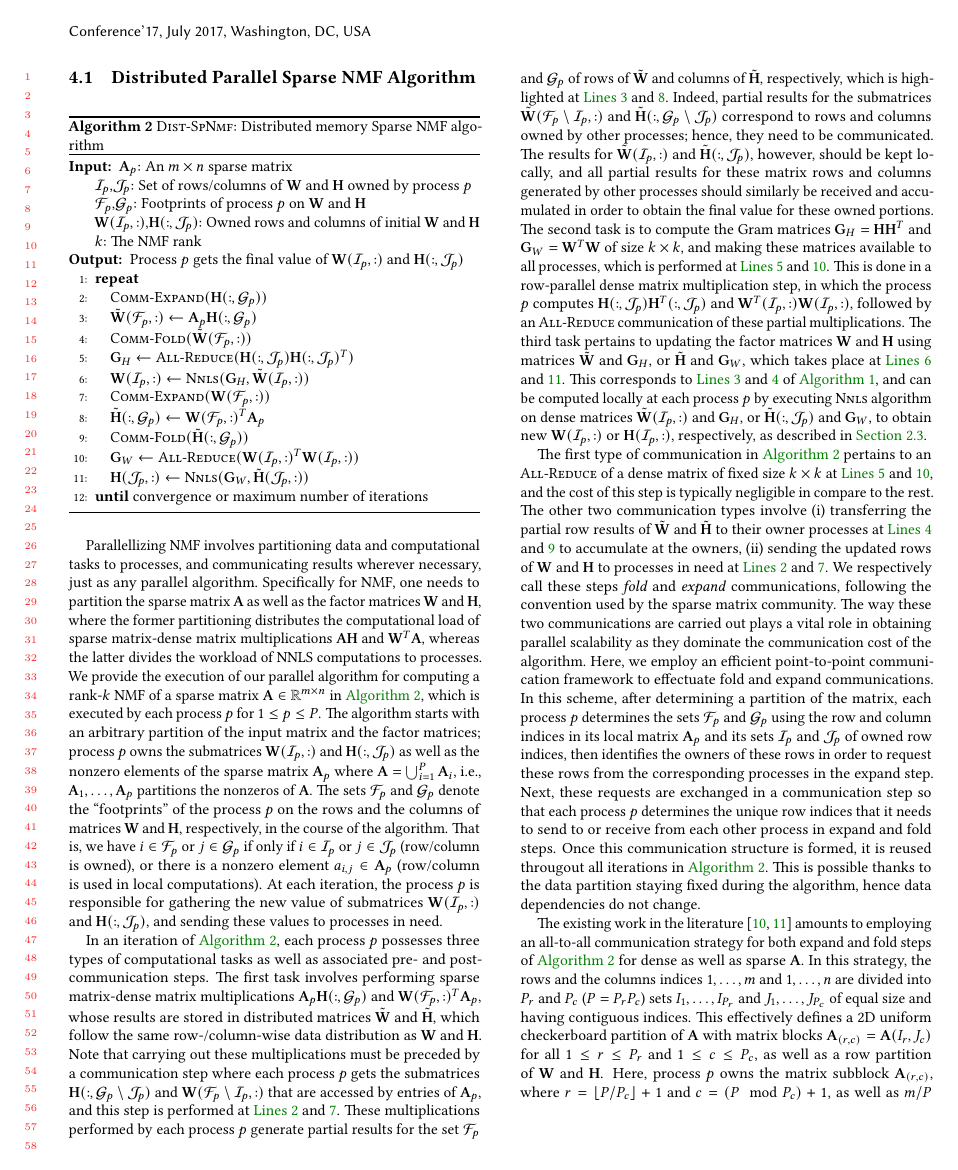
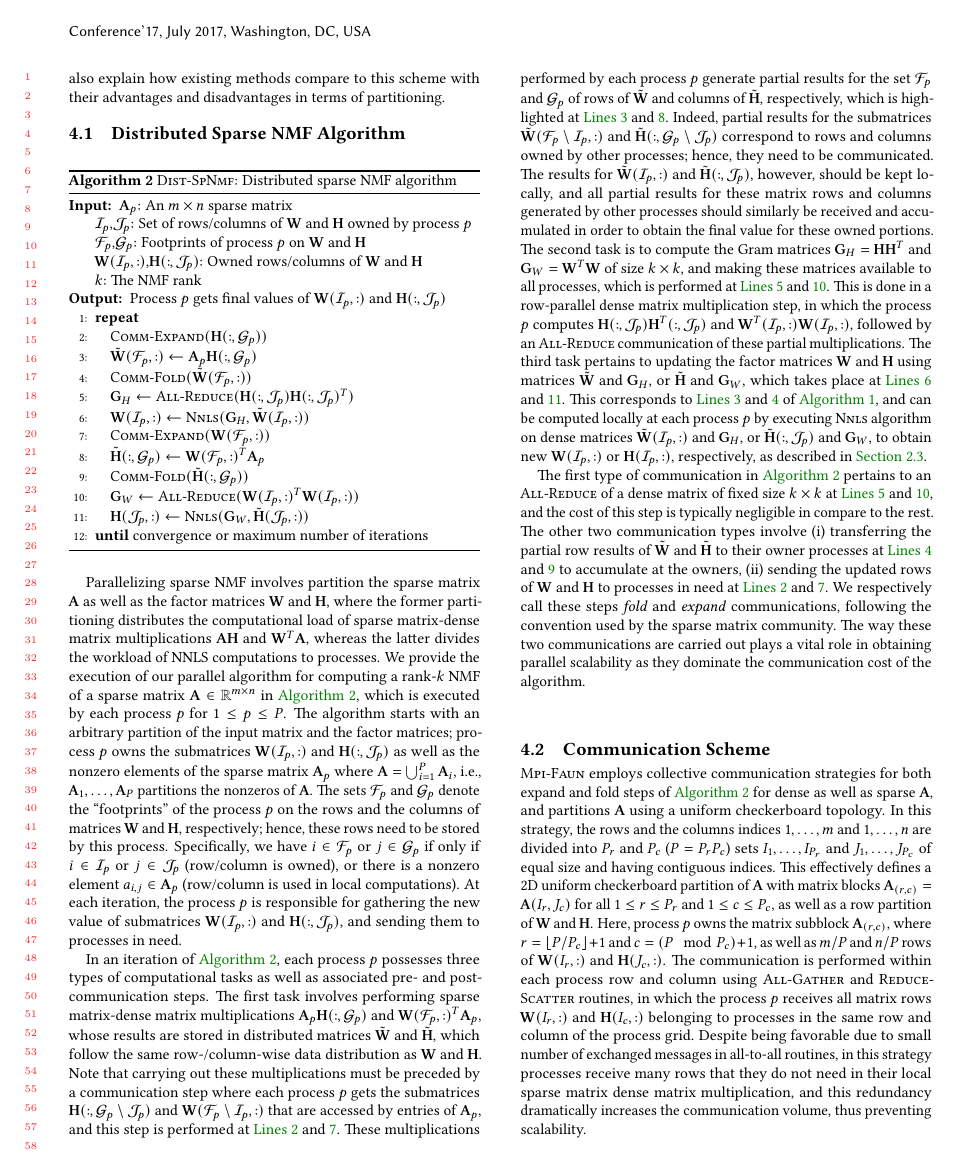
Before and after one commit to ramkikannan/planc, a LaTeX paper (latex/icpp18/icpp18.tex, which reads latex/icpp18/algorithm.tex): page 4 of 10. Compiled offline with pdfLaTeX.

Commit message:
progress up to partitioning

```diff
--- a/latex/icpp18/algorithm.tex
+++ b/latex/icpp18/algorithm.tex
@@ -21,5 +20,6 @@ We then discuss efficient partitioning strategies to better establish computatio
+In doing so, we also explain how existing methods compare to this scheme with their advantages and disadvantages in terms of partitioning.
 
-\subsection{Distributed Parallel Sparse NMF Algorithm}
+\subsection{Distributed Sparse NMF Algorithm}
 
 \begin{algorithm}
 \caption{\distspnmf: \distspnmffull}
@@ -29,9 +29,9 @@ We then discuss efficient partitioning strategies to better establish computatio
     \REQUIRE {$\Amp$: An $m \times n$ sparse matrix \\
       $\Ip$,$\Jp$: Set of rows/columns of $\Wm$ and $\Hm$ owned by process $p$ \\
       $\Fp$,$\Gp$: Footprints of process $p$ on $\Wm$ and $\Hm$ \\
-      $\Wm(\Ip,:)$,$\Hm(:,\Jp)$: Owned rows and columns of initial $\Wm$ and $\Hm$ \\
+      $\Wm(\Ip,:)$,$\Hm(:,\Jp)$: Owned rows/columns of $\Wm$ and $\Hm$ \\
       $k$: The NMF rank}
-    \ENSURE {Process $p$ gets the final value of $\Wm(\Ip,:)$ and $\Hm(:,\Jp)$}
+    \ENSURE {Process $p$ gets final values of $\Wm(\Ip,:)$ and $\Hm(:,\Jp)$}
       \REPEAT
         \STATE $\Cexpand (\Hm(:,\Gp))$ \label{line:exph}
         \STATE $\Wmt(\Fp, :) \gets \Amp \Hm(:, \Gp)$ \label{line:ah}
@@ -47,13 +47,12 @@ We then discuss efficient partitioning strategies to better establish computatio
   \end{algorithmic}
 \end{algorithm}
 
-Parallellizing NMF involves partitioning data and computational tasks to processes, and communicating results wherever necessary, just as any parallel algorithm.
-Specifically for NMF, one needs to partition the sparse matrix $\Am$ as well as the factor matrices $\Wm$ and $\Hm$, where the former partitioning distributes the computational load of sparse matrix-dense matrix multiplications $\Am \Hm$ and $\Wm^T \Am$, whereas the latter divides the workload of NNLS computations to processes.
+Parallelizing sparse NMF involves partition the sparse matrix $\Am$ as well as the factor matrices $\Wm$ and $\Hm$, where the former partitioning distributes the computational load of sparse matrix-dense matrix multiplications $\Am \Hm$ and $\Wm^T \Am$, whereas the latter divides the workload of NNLS computations to processes.
 We provide the execution of our parallel algorithm for computing a rank-$k$ NMF of a sparse matrix $\Am \in \R^{m \times n}$ in \cref{alg:distnmf}, which is executed by each process $p$ for $1 \le p \le P$.
-The algorithm starts with an arbitrary partition of the input matrix and the factor matrices; process $p$ owns the submatrices $\Wm(\Ip, :)$ and $\Hm(:, \Jp)$ as well as the nonzero elements of the sparse matrix $\Am_p$ where $\Am = \bigcup_{i=1}^{P}\Am_i$, i.e., $\Am_1, \dots, \Am_p$ partitions the nonzeros of $\Am$.
-The sets $\Fp$ and $\Gp$ denote the ``footprints'' of the process $p$ on the rows and the columns of matrices $\Wm$ and $\Hm$, respectively, in the course of the algorithm.
-That is, we have $i \in \Fp$ or $j \in \Gp$ if only if $i \in \Ip$ or $j \in \Jp$~(row/column is owned), or there is a nonzero element $a_{i,j} \in \Amp$~(row/column is used in local computations).
-At each iteration, the process $p$ is responsible for gathering the new value of submatrices $\Wm(\Ip, :)$ and $\Hm(:, \Jp)$, and sending these values to processes in need.
+The algorithm starts with an arbitrary partition of the input matrix and the factor matrices; process $p$ owns the submatrices $\Wm(\Ip, :)$ and $\Hm(:, \Jp)$ as well as the nonzero elements of the sparse matrix $\Am_p$ where $\Am = \bigcup_{i=1}^{P}\Am_i$, i.e., $\Am_1, \dots, \Am_P$ partitions the nonzeros of $\Am$.
+The sets $\Fp$ and $\Gp$ denote the ``footprints'' of the process $p$ on the rows and the columns of matrices $\Wm$ and $\Hm$, respectively; hence, these rows need to be stored by this process.
+Specifically, we have $i \in \Fp$ or $j \in \Gp$ if only if $i \in \Ip$ or $j \in \Jp$~(row/column is owned), or there is a nonzero element $a_{i,j} \in \Amp$~(row/column is used in local computations).
+At each iteration, the process $p$ is responsible for gathering the new value of submatrices $\Wm(\Ip, :)$ and $\Hm(:, \Jp)$, and sending them to processes in need.
 
 In an iteration of \cref{alg:distnmf}, each process $p$ possesses three types of computational tasks as well as associated pre- and post-communication steps.
 The first task involves performing sparse matrix-dense matrix multiplications $\Am_p \Hm(:, \Gp)$ and $\Wm(\Fp, :)^T \Am_p$, whose results are stored in distributed matrices $\Wmt$ and $\Hmt$, which follow the same row-/column-wise data distribution as $\Wm$ and $\Hm$.
@@ -70,13 +69,21 @@ The first type of communication in \cref{alg:distnmf} pertains to an \textsc{All
 The other two communication types involve (i) transferring the partial row results of $\Wmt$ and $\Hmt$ to their owner processes at \cref{line:foldw,line:foldh} to accumulate at the owners, (ii) sending the updated rows of $\Wm$ and $\Hm$ to processes in need at \cref{line:expw,line:exph}.
 We respectively call these steps \emph{fold} and \emph{expand} communications, following the convention used by the sparse matrix community.
 The way these two communications are carried out plays a vital role in obtaining parallel scalability as they dominate the communication cost of the algorithm.
-Here, we employ an efficient point-to-point communication framework to effectuate fold and expand communications.
-In this scheme, after determining a partition of the matrix, each process $p$ determines the sets $\Fp$ and $\Gp$ using the row and column indices in its local matrix $\Amp$ and its sets $\Ip$ and $\Jp$ of owned row indices, then identifies the owners of these rows in order to request these rows from the corresponding processes in the expand step.
-Next, these requests are exchanged in a communication step so that each process $p$ determines the unique row indices that it needs to send to or receive from each other process in expand and fold steps.
-Once this communication structure is formed, it is reused througout all iterations in \cref{alg:distnmf}.
-This is possible thanks to the data partition staying fixed during the algorithm, hence data dependencies do not change.
 
-The existing work in the literature \cite{KBP16,KBP16MPIFAUN} amounts to employing an all-to-all communication strategy for both expand and fold steps of \cref{alg:distnmf} for dense as well as sparse $\Am$.
+
+%Here, we employ an efficient point-to-point communication framework to effectuate fold and expand communications.
+%In this scheme, after determining a partition of the matrix, each process $p$ determines the sets $\Fp$ and $\Gp$ using the row and column indices in its local matrix $\Amp$ and its sets $\Ip$ and $\Jp$ of owned row indices, then identifies the owners of these rows in order to request these rows from the corresponding processes in the expand step.
+%Next, these requests are exchanged in a communication step so that each process $p$ determines the unique row indices that it needs to send to or receive from each other process in expand and fold steps.
+%Once this communication structure is formed, it is reused througout all iterations in \cref{alg:distnmf}.
+%This is possible thanks to the data partition staying fixed during the algorithm, hence data dependencies do not change.
+
+%For convenience of the reader, \cref{tab:costs} discusses the computation, communication and memory complexity of this partitioning scheme that is observed in the \mpifaun algorithm.
+%To illustrate, in \cref{fig:partition} we provide a sparse matrix partitioned using a $5 \times 5$ checkerboard scheme where each process owns a subblock of the matrix, and show only the nonzero elements belonging to three columns with indices $j_1$, $j_2$, and $j_3$.
+%Here, in performing the expand communication of \cref{line:exph}, the all-to-all strategy sends these column vectors to all processes in the same column, whereas point-to-point communication identifies the exact set of proceses in need beforehand, indicated with the same color, and communicates the data only with these processes.
+%In this example, all-to-all scheme incurs 4, 3, and 2 units of redundant communication for columns $j_3$, $j_2$, and $j_1$, respectively, and this redundancy only worsens with the increasing number of processes.
+
+\subsection{Communication Scheme}
+\mpifaun employs collective communication strategies for both expand and fold steps of \cref{alg:distnmf} for dense as well as sparse $\Am$, and partitions $\Am$ using a uniform checkerboard topology.
 In this strategy, the rows and the columns indices $1, \dots, m$ and $1, \dots, n$ are divided into $P_r$ and $P_c$~($P = P_r P_c$) sets $I_1, \dots, I_{P_r}$ and $J_1, \dots, J_{P_c}$ of equal size and having contiguous indices.
 This effectively defines a 2D uniform checkerboard partition of $\Am$ with matrix blocks $\Am_{(r,c)} = \Am(I_r, J_c)$ for all $1 \le r \le P_r$ and $1 \le c \le P_c$, as well as a row partition of $\Wm$ and $\Hm$.
 Here, process $p$ owns the matrix subblock $\Am_{(r, c)}$, where $r = \lfloor P/P_c \rfloor + 1$ and $c = (P \mod P_c) + 1$, as well as $m / P$ and $n / P$ rows of $\Wm(I_r, :)$ and $\Hm(J_c, :)$.
--- a/latex/icpp18/icpp18.tex
+++ b/latex/icpp18/icpp18.tex
@@ -77,7 +77,7 @@
 \newcommand{\crefrangeconjunction}{--} % To replace "to" keyword in crefrange with -
 
 
-\newcommand{\distspnmffull}{Distributed memory Sparse NMF algorithm\xspace}
+\newcommand{\distspnmffull}{Distributed sparse NMF algorithm\xspace}
 \newcommand{\distspnmf}{\textsc{Dist-SpNmf}\xspace}
 \newcommand{\mpifaun}{\textsc{Mpi-Faun}\xspace}
 
```
Also changed, not shown: latex/icpp18/distspnmf-reproducibility-ae.tex (+1 -1 lines), latex/icpp18/experiments.tex (+6 -1 lines), latex/icpp18/introduction.tex (+1 -1 lines), latex/icpp18/algorithm.tex (19 more changed lines).
